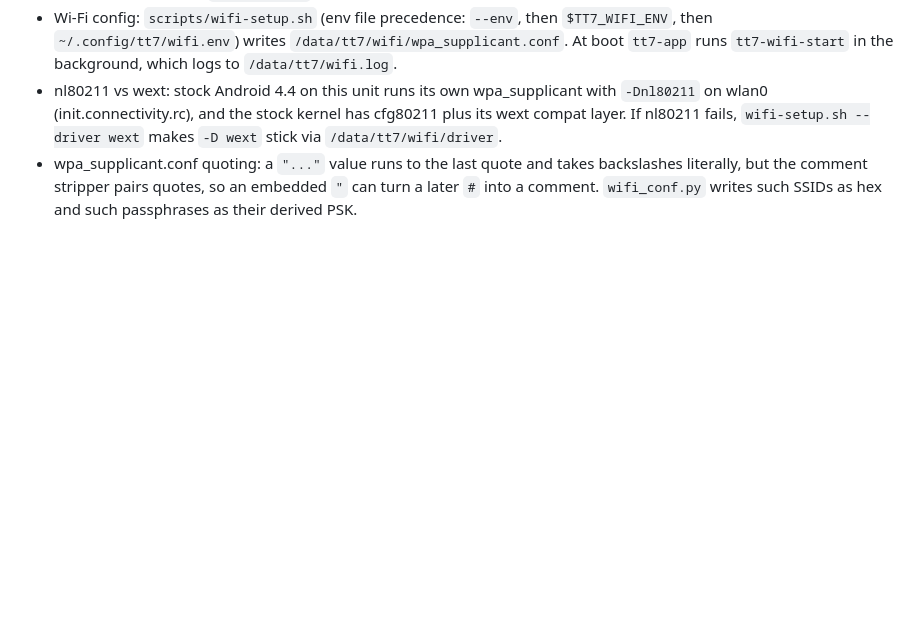
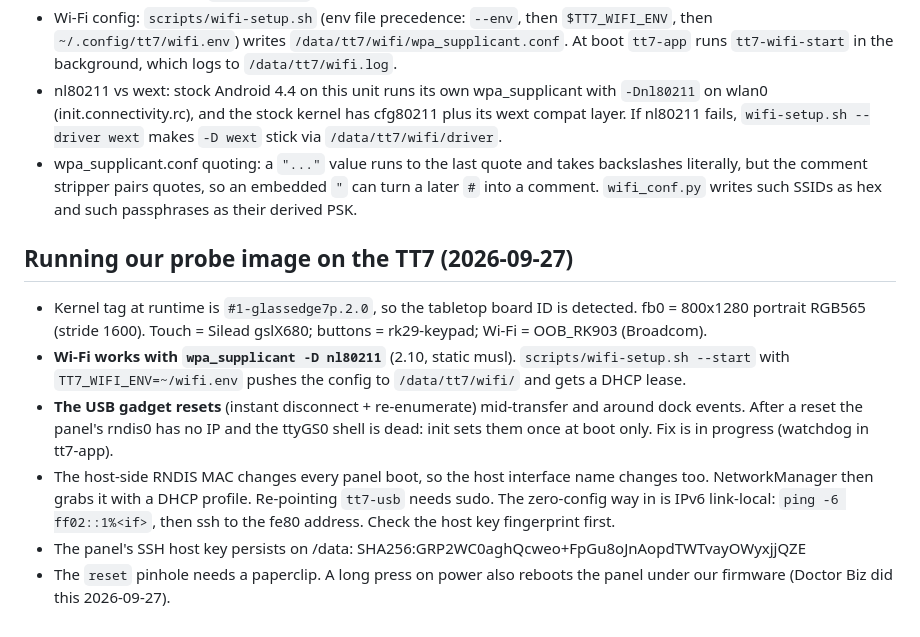
Before and after one commit to harperreed/control4-t3-raster, a Markdown page: gotchas.md, the part around the change. GitHub-like rendering; blank space fills up the shorter version.

Commit message:
docs: Wi-Fi working, USB gadget reset gotchas
Co-Authored-By: Claude Opus 5.5 <noreply@anthropic.com>

```diff
--- a/gotchas.md
+++ b/gotchas.md
@@ -53,3 +53,11 @@
 - Wi-Fi config: `scripts/wifi-setup.sh` (env file precedence: `--env`, then `$TT7_WIFI_ENV`, then `~/.config/tt7/wifi.env`) writes `/data/tt7/wifi/wpa_supplicant.conf`. At boot `tt7-app` runs `tt7-wifi-start` in the background, which logs to `/data/tt7/wifi.log`.
 - nl80211 vs wext: stock Android 4.4 on this unit runs its own wpa_supplicant with `-Dnl80211` on wlan0 (init.connectivity.rc), and the stock kernel has cfg80211 plus its wext compat layer. If nl80211 fails, `wifi-setup.sh --driver wext` makes `-D wext` stick via `/data/tt7/wifi/driver`.
 - wpa_supplicant.conf quoting: a `"..."` value runs to the last quote and takes backslashes literally, but the comment stripper pairs quotes, so an embedded `"` can turn a later `#` into a comment. `wifi_conf.py` writes such SSIDs as hex and such passphrases as their derived PSK.
+
+## Running our probe image on the TT7 (2026-09-27)
+- Kernel tag at runtime is `#1-glassedge7p.2.0`, so the tabletop board ID is detected. fb0 = 800x1280 portrait RGB565 (stride 1600). Touch = Silead gslX680; buttons = rk29-keypad; Wi-Fi = OOB_RK903 (Broadcom).
+- **Wi-Fi works with `wpa_supplicant -D nl80211`** (2.10, static musl). `scripts/wifi-setup.sh --start` with `TT7_WIFI_ENV=~/wifi.env` pushes the config to `/data/tt7/wifi/` and gets a DHCP lease.
+- **The USB gadget resets** (instant disconnect + re-enumerate) mid-transfer and around dock events. After a reset the panel's rndis0 has no IP and the ttyGS0 shell is dead: init sets them once at boot only. Fix is in progress (watchdog in tt7-app).
+- The host-side RNDIS MAC changes every panel boot, so the host interface name changes too. NetworkManager then grabs it with a DHCP profile. Re-pointing `tt7-usb` needs sudo. The zero-config way in is IPv6 link-local: `ping -6 ff02::1%<if>`, then ssh to the fe80 address. Check the host key fingerprint first.
+- The panel's SSH host key persists on /data: SHA256:GRP2WC0aghQcweo+FpGu8oJnAopdTWTvayOWyxjjQZE
+- The `reset` pinhole needs a paperclip. A long press on power also reboots the panel under our firmware (Doctor Biz did this 2026-09-27).
```
